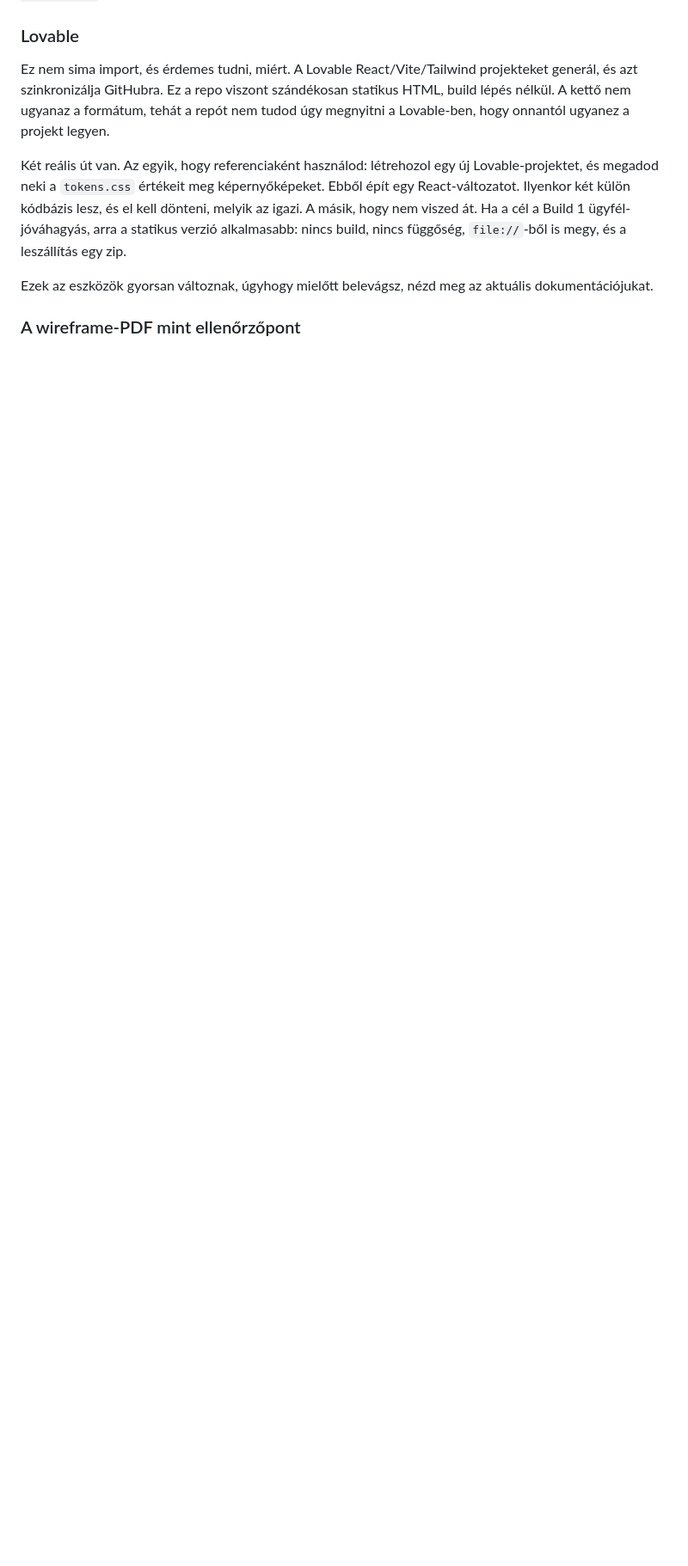
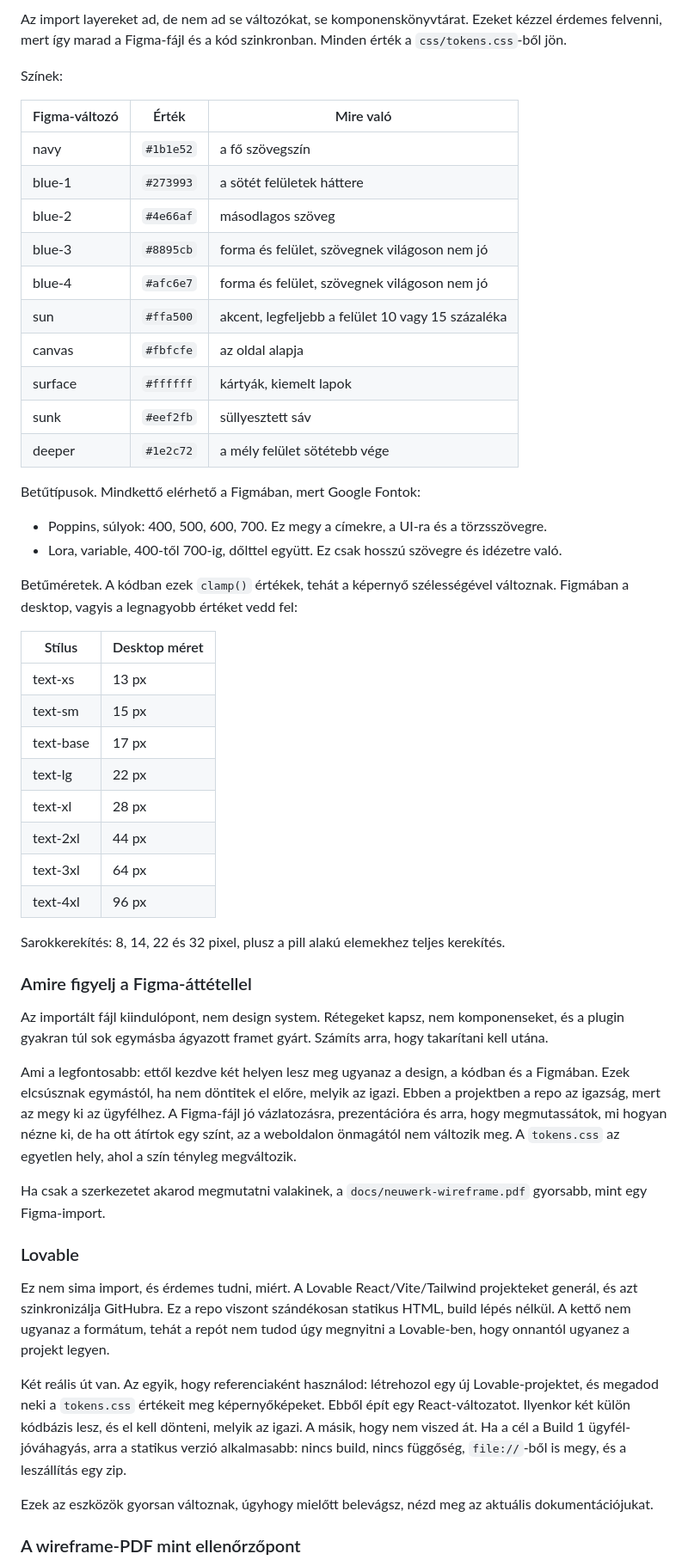
Before and after one commit to Hello-agency-hun/neuwerk, a Markdown page: README.md, the part around one of its changes. Shown at 86% size. Drawn GitHub-style; blank space fills up the shorter version.

```diff
--- a/README.md
+++ b/README.md
@@ -220,3 +292,62 @@ rendszerben marad, és nem talál ki új színeket.
+Az import layereket ad, de nem ad se változókat, se komponenskönyvtárat.
+Ezeket kézzel érdemes felvenni, mert így marad a Figma-fájl és a kód
+szinkronban. Minden érték a `css/tokens.css`-ből jön.
+
+Színek:
+
+| Figma-változó | Érték | Mire való |
+|---|---|---|
+| navy | `#1b1e52` | a fő szövegszín |
+| blue-1 | `#273993` | a sötét felületek háttere |
+| blue-2 | `#4e66af` | másodlagos szöveg |
+| blue-3 | `#8895cb` | forma és felület, szövegnek világoson nem jó |
+| blue-4 | `#afc6e7` | forma és felület, szövegnek világoson nem jó |
+| sun | `#ffa500` | akcent, legfeljebb a felület 10 vagy 15 százaléka |
+| canvas | `#fbfcfe` | az oldal alapja |
+| surface | `#ffffff` | kártyák, kiemelt lapok |
+| sunk | `#eef2fb` | süllyesztett sáv |
+| deeper | `#1e2c72` | a mély felület sötétebb vége |
+
+Betűtípusok. Mindkettő elérhető a Figmában, mert Google Fontok:
+
+- Poppins, súlyok: 400, 500, 600, 700. Ez megy a címekre, a UI-ra és a
+  törzsszövegre.
+- Lora, variable, 400-től 700-ig, dőlttel együtt. Ez csak hosszú
+  szövegre és idézetre való.
+
+Betűméretek. A kódban ezek `clamp()` értékek, tehát a képernyő szélességével
+változnak. Figmában a desktop, vagyis a legnagyobb értéket vedd fel:
+
+| Stílus | Desktop méret |
+|---|---|
+| text-xs | 13 px |
+| text-sm | 15 px |
+| text-base | 17 px |
+| text-lg | 22 px |
+| text-xl | 28 px |
+| text-2xl | 44 px |
+| text-3xl | 64 px |
+| text-4xl | 96 px |
+
+Sarokkerekítés: 8, 14, 22 és 32 pixel, plusz a pill alakú elemekhez teljes
+kerekítés.
+
+### Amire figyelj a Figma-áttétellel
+
+Az importált fájl kiindulópont, nem design system. Rétegeket kapsz, nem
+komponenseket, és a plugin gyakran túl sok egymásba ágyazott framet gyárt.
+Számíts arra, hogy takarítani kell utána.
+
+Ami a legfontosabb: ettől kezdve két helyen lesz meg ugyanaz a design, a
+kódban és a Figmában. Ezek elcsúsznak egymástól, ha nem döntitek el előre,
+melyik az igazi. Ebben a projektben a repo az igazság, mert az megy ki az
+ügyfélhez. A Figma-fájl jó vázlatozásra, prezentációra és arra, hogy
+megmutassátok, mi hogyan nézne ki, de ha ott átírtok egy színt, az a
+weboldalon önmagától nem változik meg. A `tokens.css` az egyetlen hely, ahol
+a szín tényleg megváltozik.
+
+Ha csak a szerkezetet akarod megmutatni valakinek, a
+`docs/neuwerk-wireframe.pdf` gyorsabb, mint egy Figma-import.
 
 ### Lovable
 
```
Also changed, not shown: other parts of README.md (+80 -8 lines).
